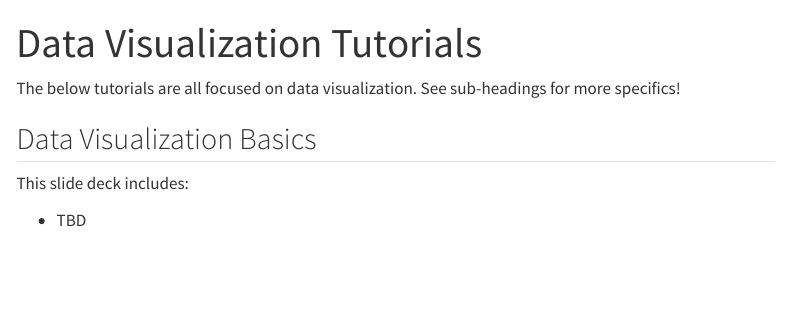
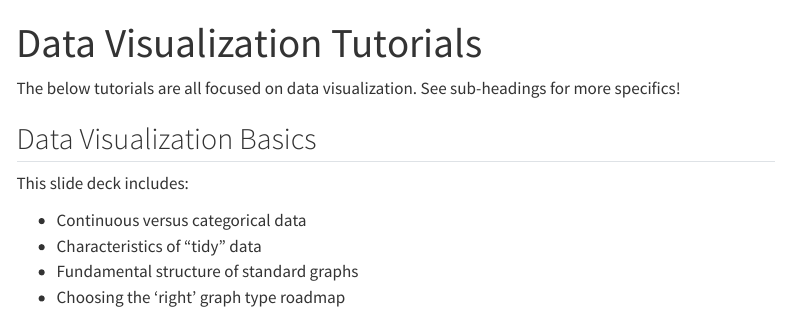
Before and after one commit to njlyon0/teach_tutorials, a Quarto document (content/visualization.qmd): the page in a window 1100 px wide, from its top. Rendered offline with R 4.5, knitr and Pandoc in place of Quarto, with nearby package versions; menus at the side of the page are left out.

Commit message:
docs (viz): add table of contents for 'basics' slides

````diff
--- a/content/visualization.qmd
+++ b/content/visualization.qmd
@@ -8,10 +8,12 @@ The below tutorials are all focused on data visualization. See sub-headings for
 
 This slide deck includes:
 
-- TBD
+- Continuous versus categorical data
+- Characteristics of "tidy" data
+- Fundamental structure of standard graphs
+- Choosing the 'right' graph type roadmap
 
 Data Visualization Basics Slides -- {{< fa person-chalkboard >}} [Full Screen](slides_data-viz-basics.qmd){target="_blank"}
-
 
 ```{=html}
 <iframe class="slide-deck" src="slides_data-viz-basics.html" height="420" width="750" style="border: 1px solid #2e3846;"></iframe>
````
